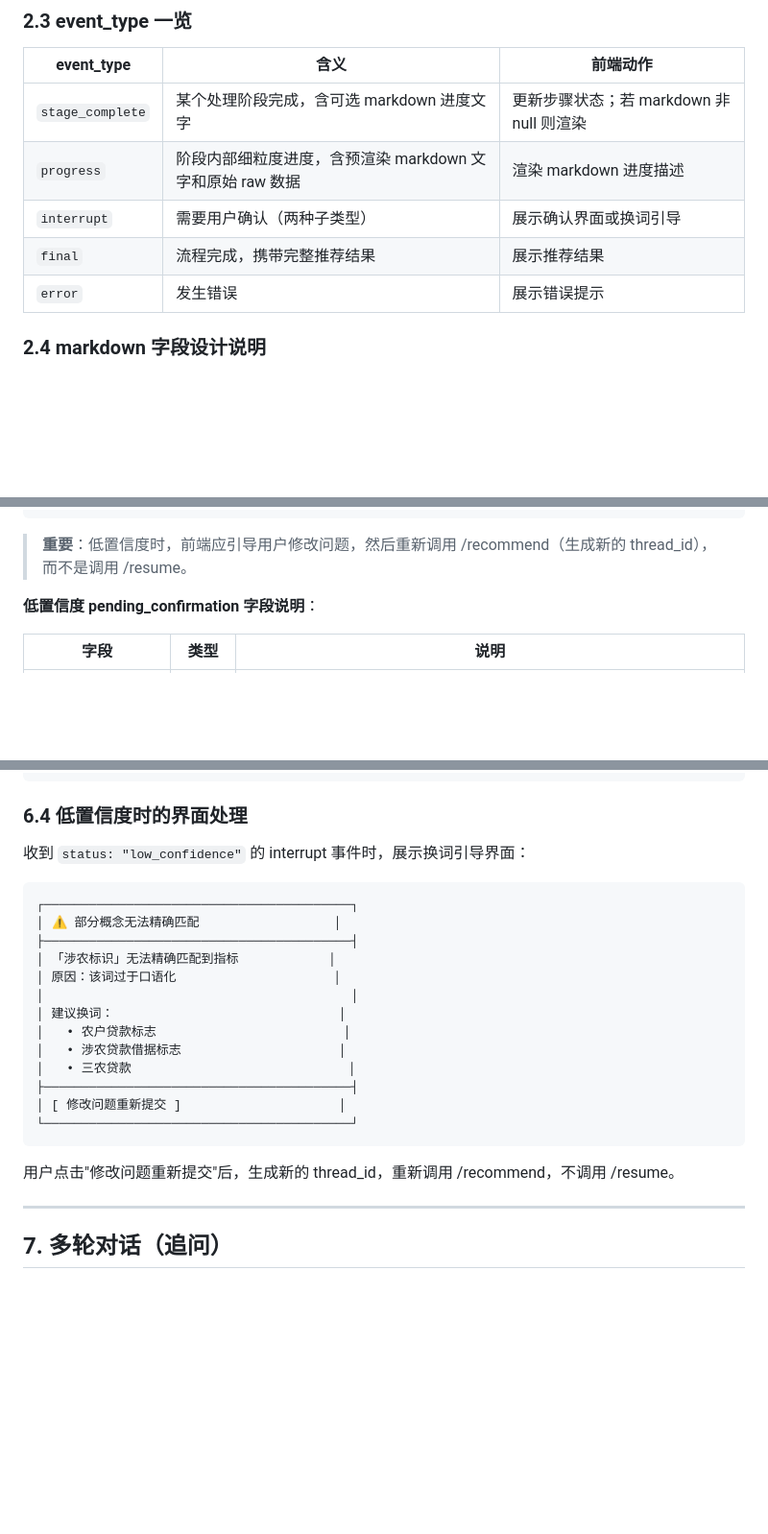
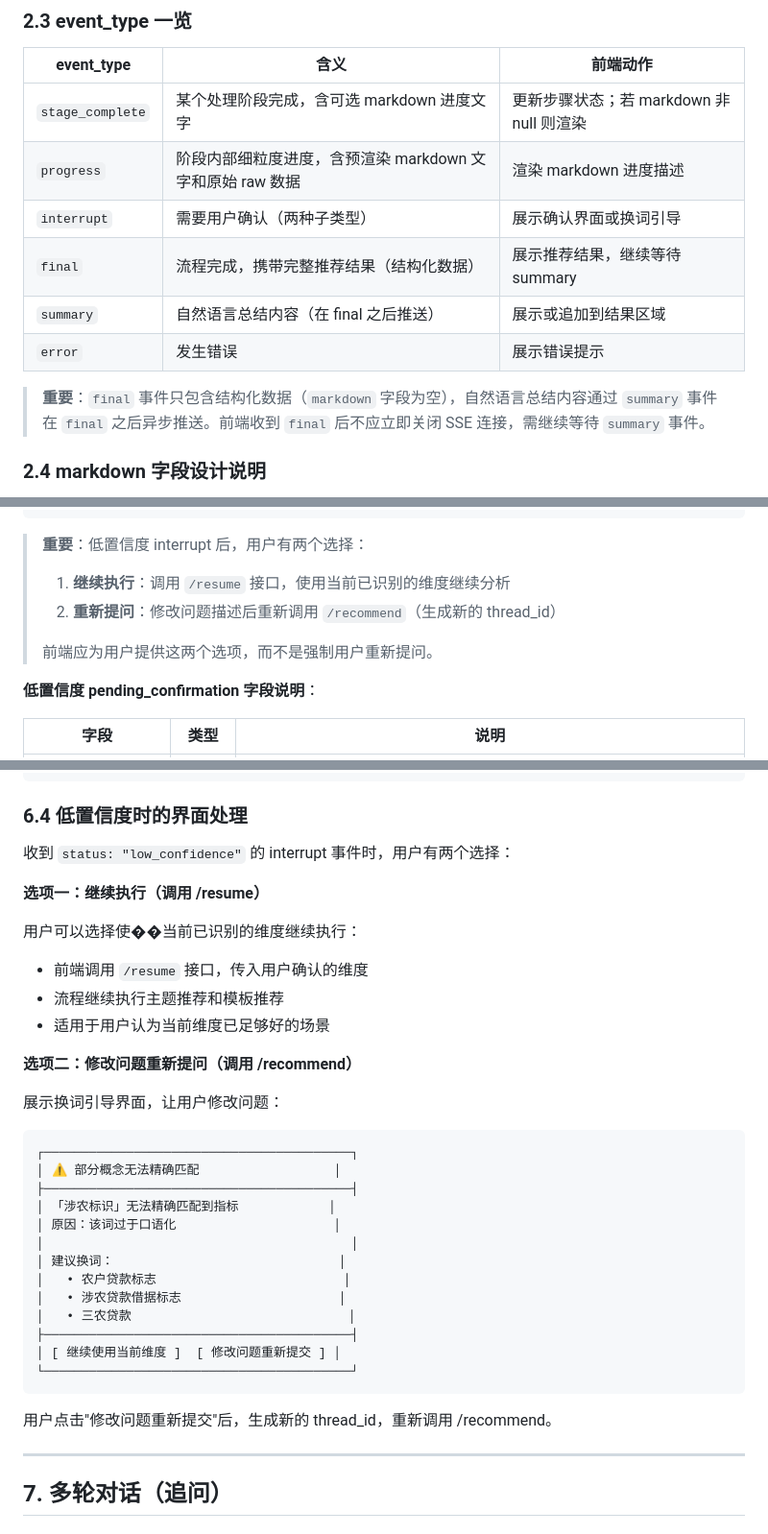
Before and after one commit to zzc-cloud/theme-template-recommendation, a Markdown page: agent-service/API.md, 3 parts joined by grey strips. Shown at 96% size. Rendered like a GitHub page; blank space fills up the shorter version.

````diff
--- a/agent-service/API.md
+++ b/agent-service/API.md
@@ -65,8 +81,11 @@ data: {"event_type": "stage_complete", "stage": "extract_phrases", ...}\n
 | `stage_complete` | 某个处理阶段完成，含可选 markdown 进度文字 | 更新步骤状态；若 markdown 非 null 则渲染 |
 | `progress` | 阶段内部细粒度进度，含预渲染 markdown 文字和原始 raw 数据 | 渲染 markdown 进度描述 |
 | `interrupt` | 需要用户确认（两种子类型） | 展示确认界面或换词引导 |
-| `final` | 流程完成，携带完整推荐结果 | 展示推荐结果 |
+| `final` | 流程完成，携带完整推荐结果（结构化数据） | 展示推荐结果，继续等待 summary |
+| `summary` | 自然语言总结内容（在 final 之后推送） | 展示或追加到结果区域 |
 | `error` | 发生错误 | 展示错误提示 |
+
+> **重要**：`final` 事件只包含结构化数据（`markdown` 字段为空），自然语言总结内容通过 `summary` 事件在 `final` 之后异步推送。前端收到 `final` 后不应立即关闭 SSE 连接，需继续等待 `summary` 事件。
 
 ### 2.4 markdown 字段设计说明
 
@@ -336,7 +355,11 @@ Content-Type: application/json
 }
 ```
 
-> **重要**：低置信度时，前端应引导用户修改问题，然后重新调用 /recommend（生成新的 thread_id），而不是调用 /resume。
+> **重要**：低置信度 interrupt 后，用户有两个选择：
+> 1. **继续执行**：调用 `/resume` 接口，使用当前已识别的维度继续分析
+> 2. **重新提问**：修改问题描述后重新调用 `/recommend`（生成新的 thread_id）
+>
+> 前端应为用户提供这两个选项，而不是强制用户重新提问。
 
 **低置信度 pending_confirmation 字段说明**：
 
@@ -577,7 +625,18 @@ fetch('/api/v1/resume', {
 
 ### 6.4 低置信度时的界面处理
 
-收到 `status: "low_confidence"` 的 interrupt 事件时，展示换词引导界面：
+收到 `status: "low_confidence"` 的 interrupt 事件时，用户有两个选择：
+
+**选项一：继续执行（调用 /resume）**
+
+用户可以选择使��当前已识别的维度继续执行：
+- 前端调用 `/resume` 接口，传入用户确认的维度
+- 流程继续执行主题推荐和模板推荐
+- 适用于用户认为当前维度已足够好的场景
+
+**选项二：修改问题重新提问（调用 /recommend）**
+
+展示换词引导界面，让用户修改问题：
 
 ```
 ┌─────────────────────────────────────────┐
@@ -591,11 +650,11 @@ fetch('/api/v1/resume', {
 │   • 涉农贷款借据标志                     │
 │   • 三农贷款                             │
 ├─────────────────────────────────────────┤
-│ [ 修改问题重新提交 ]                     │
+│ [ 继续使用当前维度 ]  [ 修改问题重新提交 ] │
 └─────────────────────────────────────────┘
 ```
 
-用户点击"修改问题重新提交"后，生成新的 thread_id，重新调用 /recommend，不调用 /resume。
+用户点击"修改问题重新提交"后，生成新的 thread_id，重新调用 /recommend。
 
 ---
 
````
Also changed, not shown: other parts of agent-service/API.md (+47 -6 lines).
